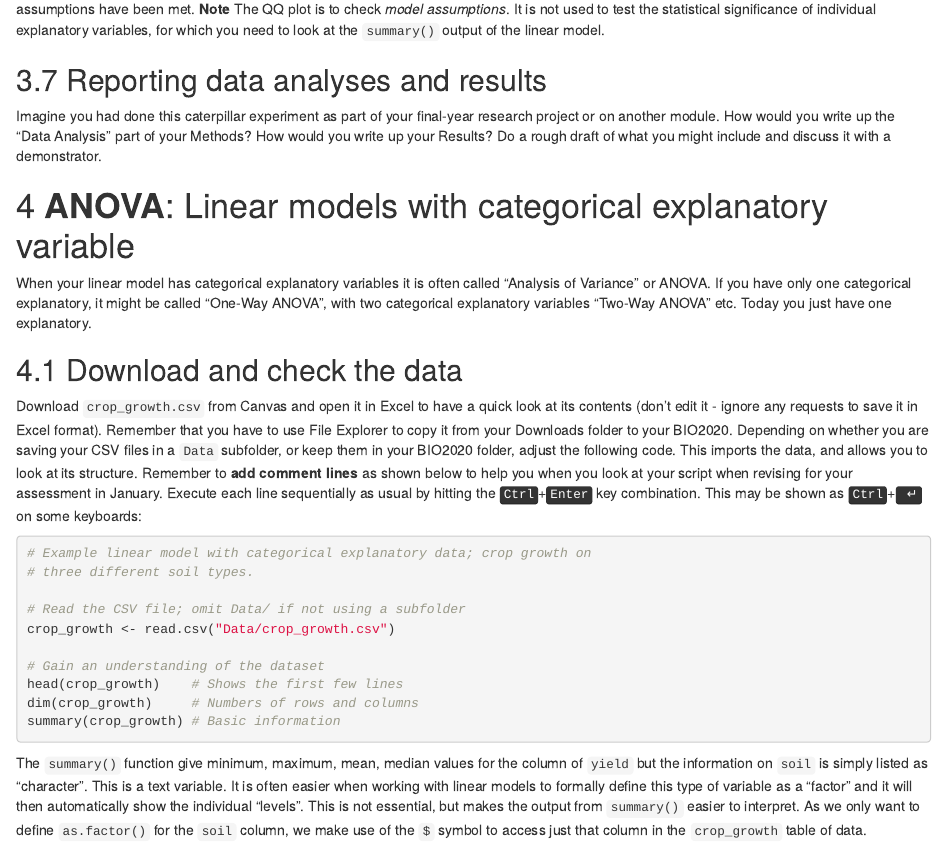
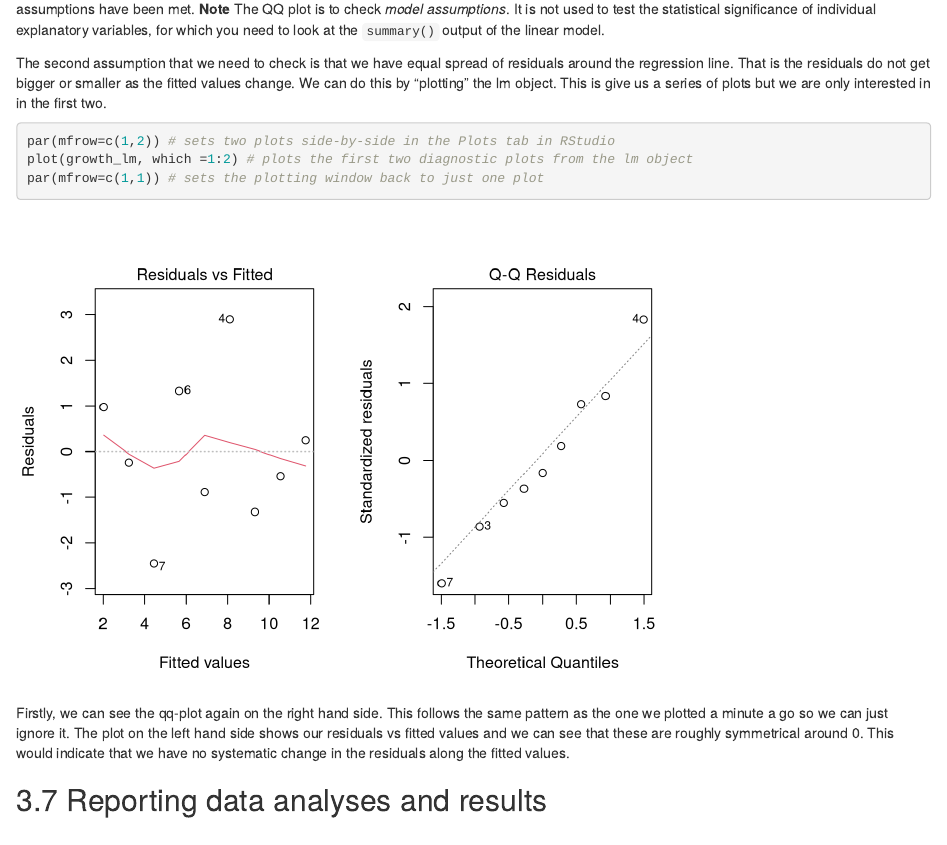
Before and after one commit to rasanderson/NES2303_Practical2, an R Markdown document (Practical2_schedule.Rmd): the page in a window 1100 px wide, from 7180 px down. Rendered offline with R 4.5, knitr and Pandoc, with nearby package versions; some code elsewhere in the file could not run offline.

Commit message:
Issue #20 resolved with additional diagnostic plots

````diff
--- a/Practical2_schedule.Rmd
+++ b/Practical2_schedule.Rmd
@@ -324,6 +324,22 @@ gf_qq(~growth_resids) %>%
 
 Now you can see that even though we only have 9 data points, they fall very closely onto the dotted straight line. This indicates that the model assumptions have been met. **Note** The QQ plot is to check _model assumptions_. It is not used to test the statistical significance of individual explanatory variables, for which you need to look at the `summary()` output of the linear model.
 
+The second assumption that we need to check is that we have equal spread of residuals around the regression line. That is the residuals do not get bigger or smaller as the fitted values change. We can do this by "plotting" the lm object. This is give us a series of plots but we are only interested in in the first two.
+
+```{r echo=TRUE, eval=FALSE}
+par(mfrow=c(1,2)) # sets two plots side-by-side in the Plots tab in RStudio
+plot(growth_lm, which =1:2) # plots the first two diagnostic plots from the lm object
+par(mfrow=c(1,1)) # sets the plotting window back to just one plot
+```
+
+```{r echo=FALSE}
+par(mfrow=c(1,2)) # sets two plots side-by-side in the Plots tab in RStudio
+plot(growth_lm, which =1:2) # plots the first two diagnostic plots from the lm object
+par(mfrow=c(1,1)) # sets the plotting window back to just one plot
+```
+
+Firstly, we can see the qq-plot again on the right hand side. This follows the same pattern as the one we plotted a minute a go so we can just ignore it. The plot on the left hand side shows our residuals vs fitted values and we can see that these are roughly symmetrical around 0. This would indicate that we have no systematic change in the residuals along the fitted values.
+
 ## Reporting data analyses and results
 Imagine you had done this caterpillar experiment as part of your final-year research project or on another module. How would you write up the "Data Analysis" part of your Methods? How would you write up your Results? Do a rough draft of what you might include and discuss it with a demonstrator.
 
````
